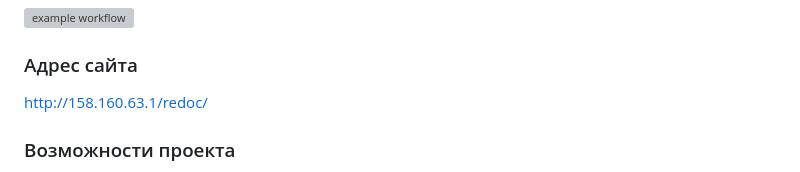
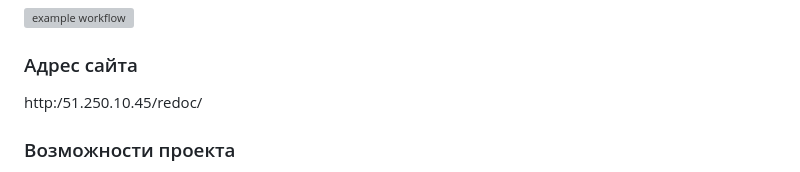
Before and after one commit to TiEnddd/yamdb_final, a Markdown page: README.md, the part around the change. Rendered like a GitHub page; grey boxes are pictures that could not be loaded.

```diff
--- a/README.md
+++ b/README.md
@@ -2,7 +2,7 @@
 ![example workflow](https://github.com/GlebOlegovich/yamdb_final/actions/workflows/yamdb_workflow.yml/badge.svg)
 
 ### Адрес сайта
-http://158.160.63.1/redoc/
+http:/51.250.10.45/redoc/
 
 ### Возможности проекта
 Представляет собой расширение возможностей проекта YaMDB для совершения удаленных операций.
```
